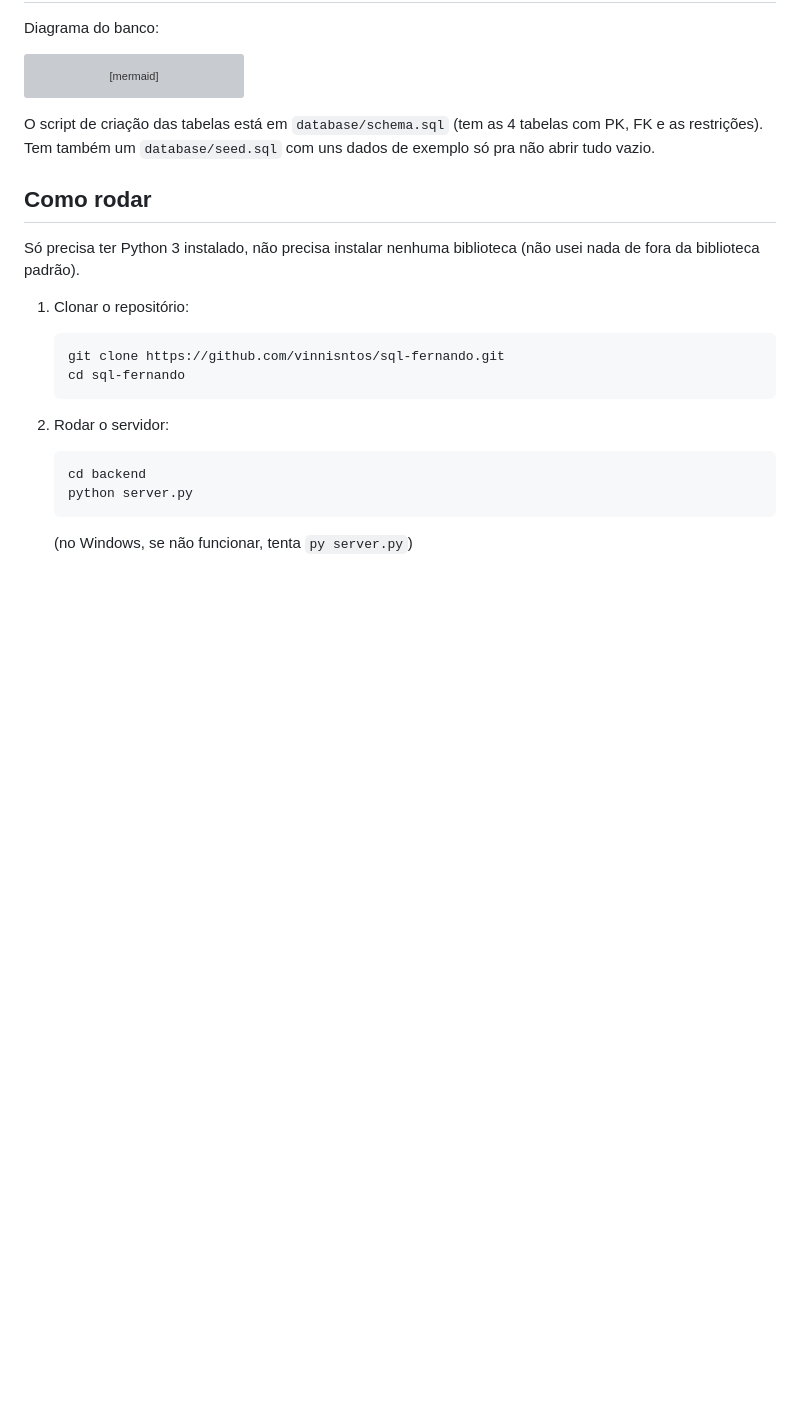
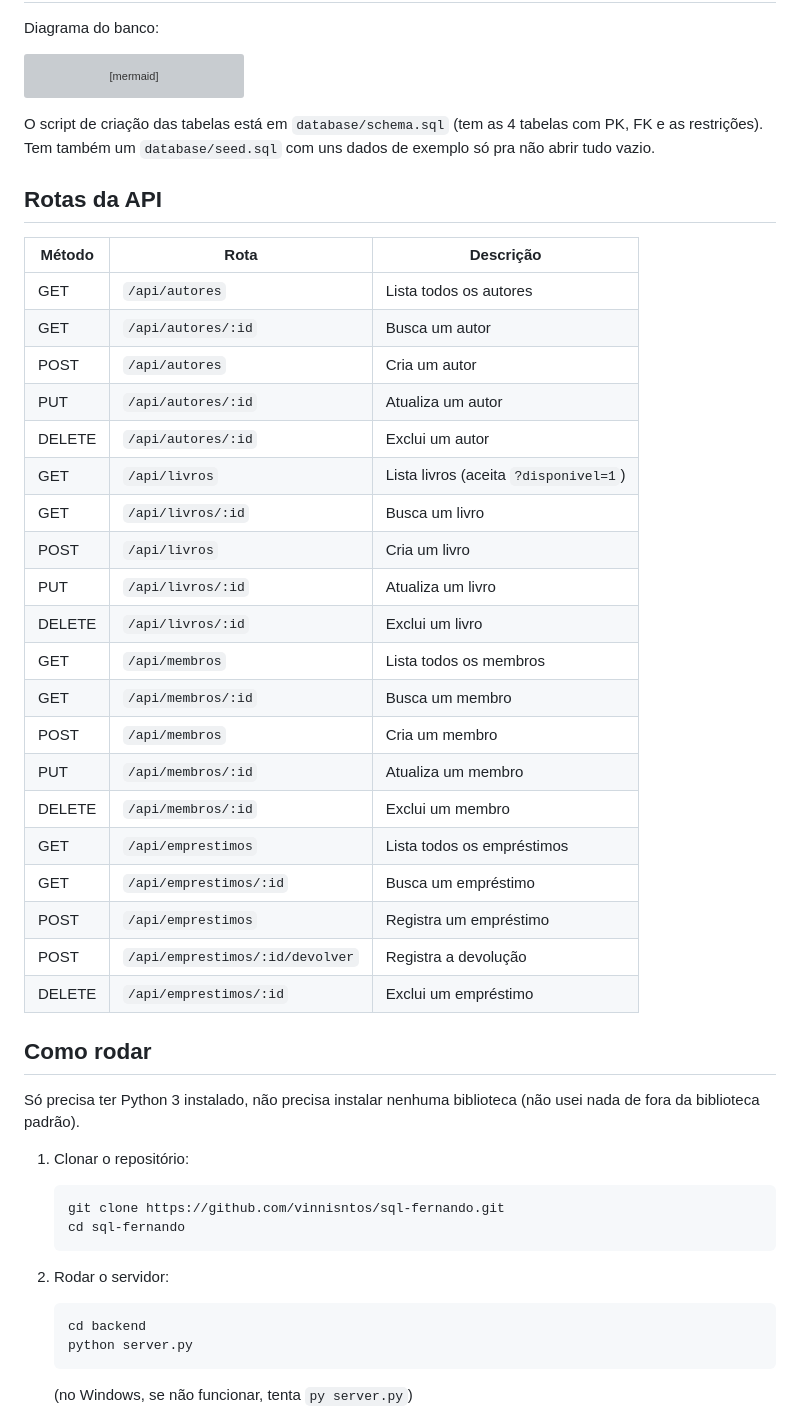
Before and after one commit to vinnisntos/sql-fernando, a Markdown page: README.md, the part around the change. GitHub-like rendering; blank space fills up the shorter version; grey boxes are pictures that could not be loaded.

Commit message:
Documentar rotas da API no README

```diff
--- a/README.md
+++ b/README.md
@@ -83,6 +83,31 @@ O script de criação das tabelas está em `database/schema.sql` (tem as 4
 tabelas com PK, FK e as restrições). Tem também um `database/seed.sql`
 com uns dados de exemplo só pra não abrir tudo vazio.
 
+## Rotas da API
+
+| Método | Rota | Descrição |
+| --- | --- | --- |
+| GET | `/api/autores` | Lista todos os autores |
+| GET | `/api/autores/:id` | Busca um autor |
+| POST | `/api/autores` | Cria um autor |
+| PUT | `/api/autores/:id` | Atualiza um autor |
+| DELETE | `/api/autores/:id` | Exclui um autor |
+| GET | `/api/livros` | Lista livros (aceita `?disponivel=1`) |
+| GET | `/api/livros/:id` | Busca um livro |
+| POST | `/api/livros` | Cria um livro |
+| PUT | `/api/livros/:id` | Atualiza um livro |
+| DELETE | `/api/livros/:id` | Exclui um livro |
+| GET | `/api/membros` | Lista todos os membros |
+| GET | `/api/membros/:id` | Busca um membro |
+| POST | `/api/membros` | Cria um membro |
+| PUT | `/api/membros/:id` | Atualiza um membro |
+| DELETE | `/api/membros/:id` | Exclui um membro |
+| GET | `/api/emprestimos` | Lista todos os empréstimos |
+| GET | `/api/emprestimos/:id` | Busca um empréstimo |
+| POST | `/api/emprestimos` | Registra um empréstimo |
+| POST | `/api/emprestimos/:id/devolver` | Registra a devolução |
+| DELETE | `/api/emprestimos/:id` | Exclui um empréstimo |
+
 ## Como rodar
 
 Só precisa ter Python 3 instalado, não precisa instalar nenhuma
```
